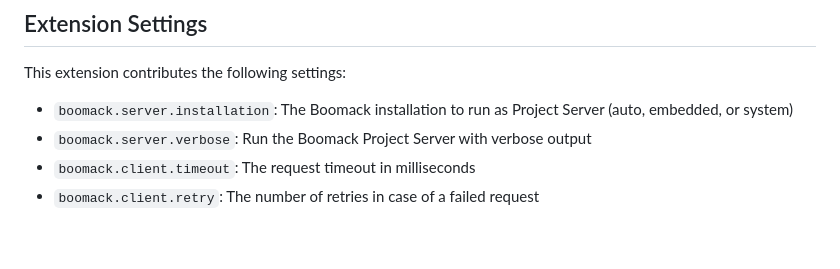
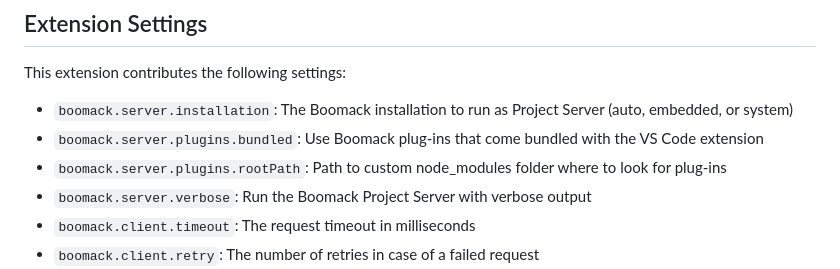
Before and after one commit to boomack/boomack-vscode, a Markdown page: README.md, the part around the change. Rendered like a GitHub page; blank space fills up the shorter version.

Commit message:
added new config options to README

```diff
--- a/README.md
+++ b/README.md
@@ -96,6 +96,8 @@ This extension contributes the following commands with default key bindings:
 This extension contributes the following settings:
 
 * `boomack.server.installation`: The Boomack installation to run as Project Server (auto, embedded, or system)
+* `boomack.server.plugins.bundled`: Use Boomack plug-ins that come bundled with the VS Code extension
+* `boomack.server.plugins.rootPath`: Path to custom node_modules folder where to look for plug-ins
 * `boomack.server.verbose`: Run the Boomack Project Server with verbose output
 * `boomack.client.timeout`: The request timeout in milliseconds
 * `boomack.client.retry`: The number of retries in case of a failed request
```
